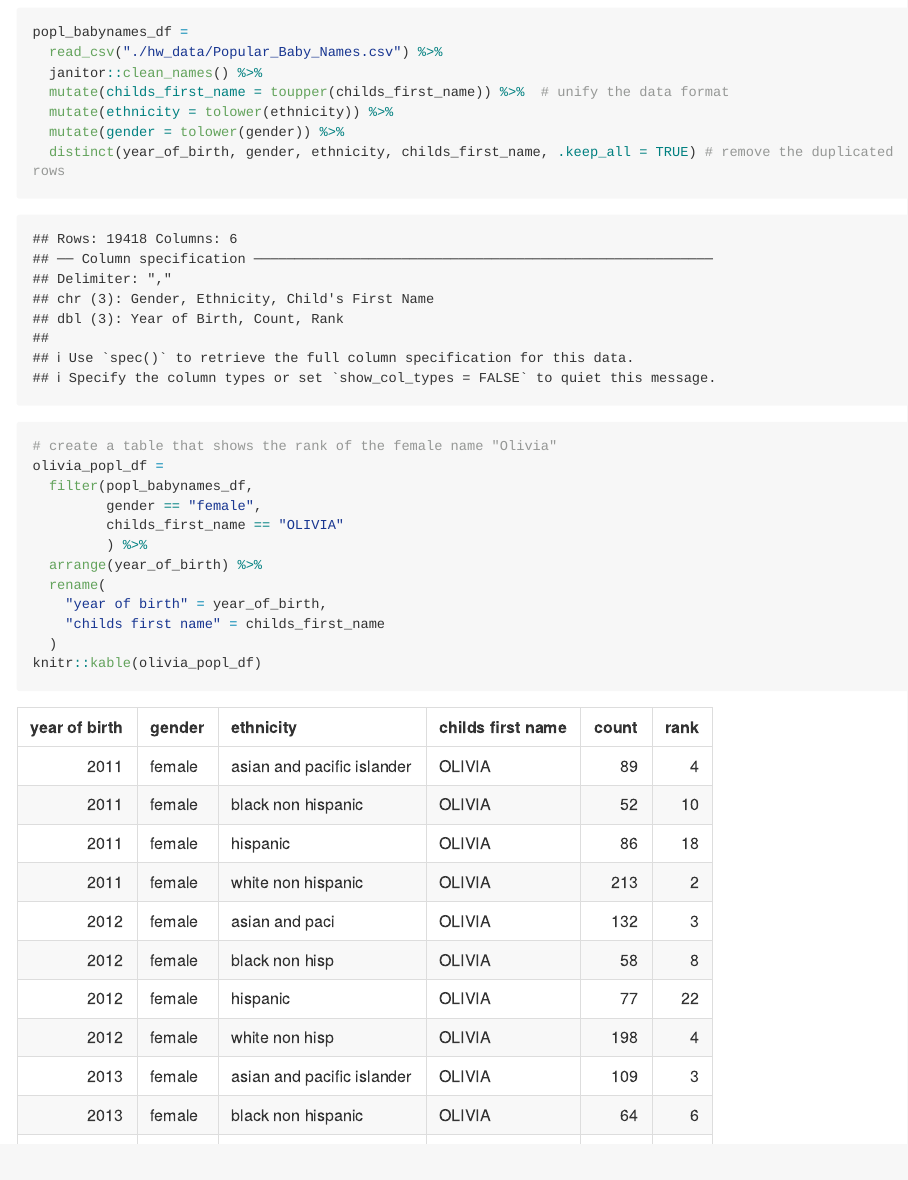
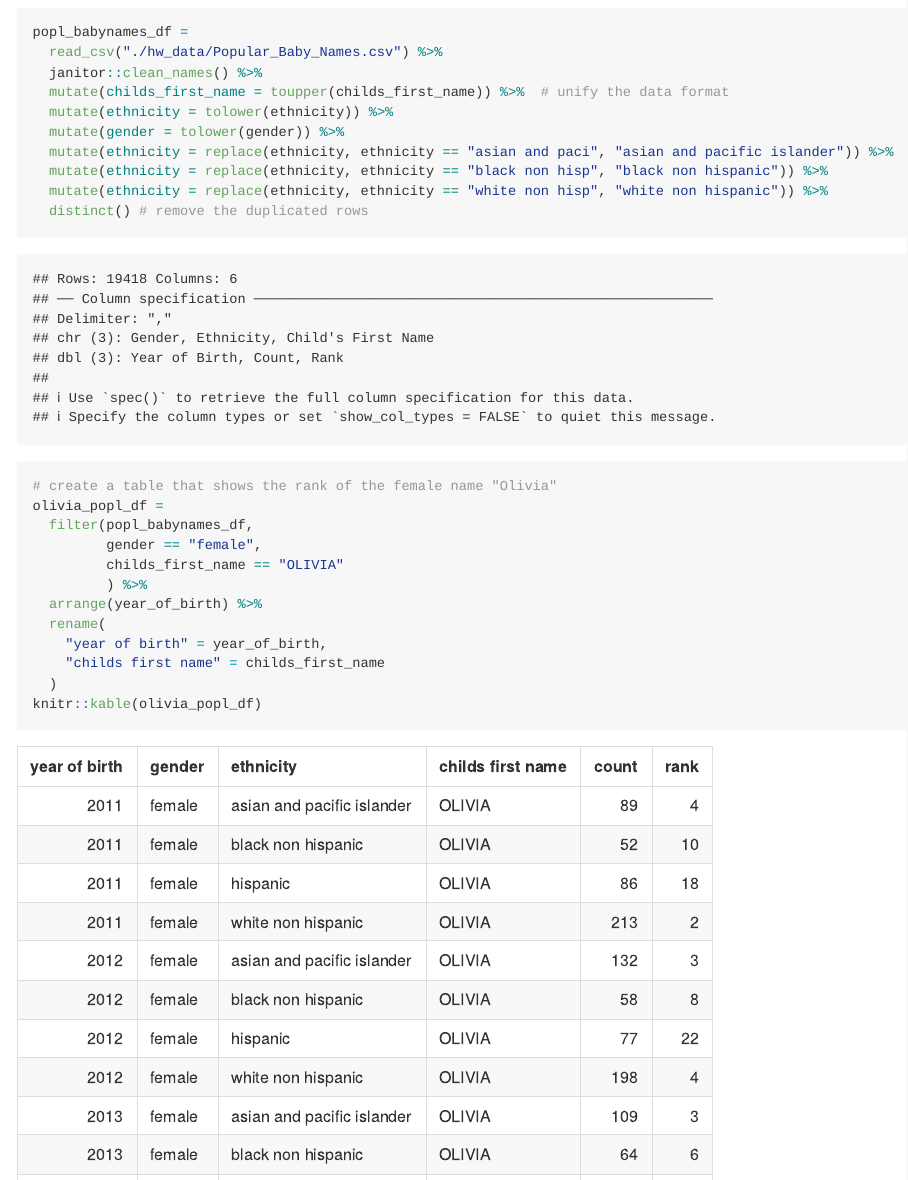
Before and after one commit to EugenieZ/p8105-hw2_yz4182, an R Markdown document (p8105_hw2_yz4182.Rmd): the page in a window 1100 px wide, from 3340 px down. Rendered offline with R 4.5, knitr and Pandoc, with nearby package versions; long lines of code are wrapped; column names are cleaned by a stand-in for the janitor package.

Commit message:
adjust the format of ethnicity

```diff
--- a/p8105_hw2_yz4182.Rmd
+++ b/p8105_hw2_yz4182.Rmd
@@ -139,7 +139,10 @@ popl_babynames_df =
   mutate(childs_first_name = toupper(childs_first_name)) %>%  # unify the data format
   mutate(ethnicity = tolower(ethnicity)) %>%
   mutate(gender = tolower(gender)) %>%
-  distinct(year_of_birth, gender, ethnicity, childs_first_name, .keep_all = TRUE) # remove the duplicated rows
+  mutate(ethnicity = replace(ethnicity, ethnicity == "asian and paci", "asian and pacific islander")) %>%
+  mutate(ethnicity = replace(ethnicity, ethnicity == "black non hisp", "black non hispanic")) %>%
+  mutate(ethnicity = replace(ethnicity, ethnicity == "white non hisp", "white non hispanic")) %>%
+  distinct() # remove the duplicated rows
 
 # create a table that shows the rank of the female name "Olivia"
 olivia_popl_df =
```
Also changed, not shown: p8105_hw2_yz4182.md.
